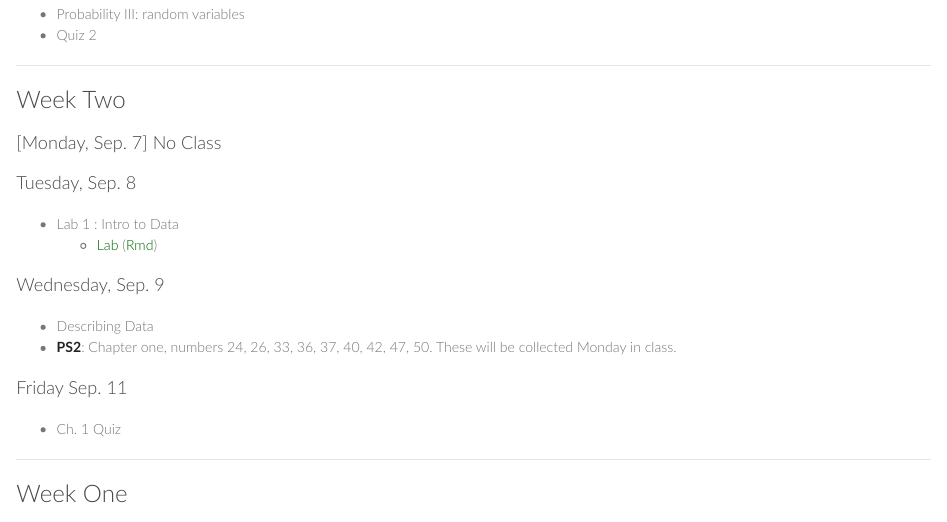
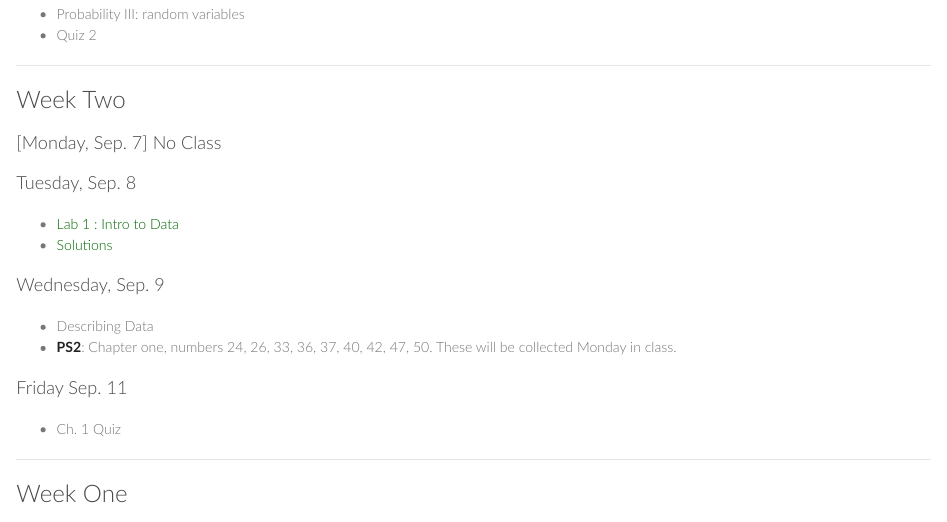
Before and after one commit to andrewpbray/andrewpbray.github.io, an R Markdown document (intro/index.Rmd): the page in a window 1100 px wide, from 630 px down. The pictures show the output file intro/index.html that the author committed with the source, opened offline.

Commit message:
Add lab 1 solutions.

```diff
--- a/intro/index.Rmd
+++ b/intro/index.Rmd
@@ -37,9 +37,8 @@ DoJo tutoring: Sun 5-7 PM, Wed 7-9 PM, Thurs 6-8 PM
 #### [Monday, Sep. 7] No Class
 
 #### Tuesday, Sep. 8
-- Lab 1 : Intro to Data
-    - [Lab](labs/intro_to_data/intro_to_data.html) ([Rmd](labs/intro_to_data/intro_to_data.Rmd))
-
+- [Lab 1 : Intro to Data](labs/intro_to_data/intro_to_data.html)
+   - [Solutions](labs/intro_to_data/lab1-key.html)
 
 #### Wednesday, Sep. 9
 - Describing Data
```
Also changed, not shown: intro/index.html.
